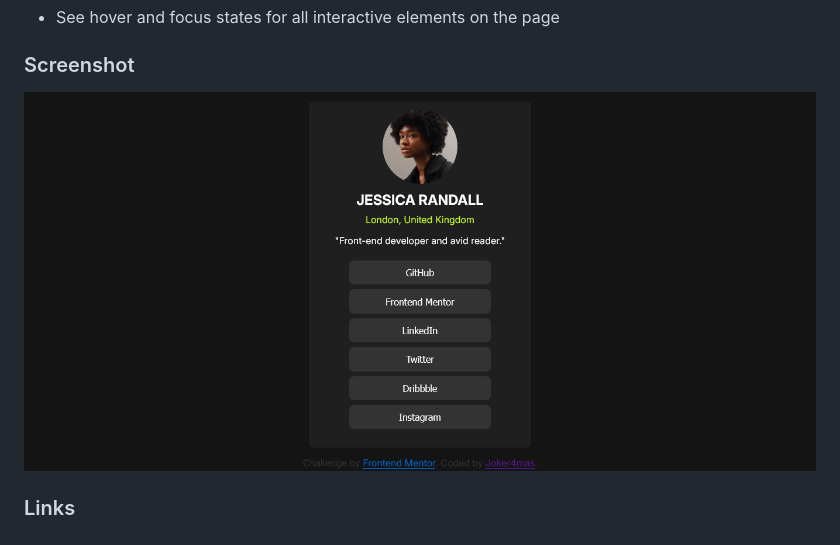
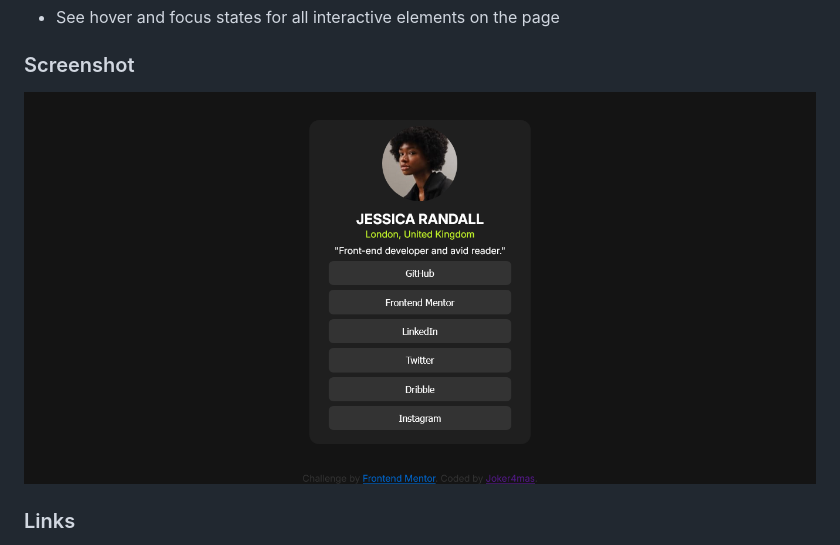
Before and after one commit to Joker4mas/social-links-FE, a Markdown page: README-template.md, the part around the change. Rendered like a GitHub page; pictures changed too: assets/images/Socialx.png (added), assets/images/social-desk.png (deleted).

Commit message:
added some little fix to image

```diff
--- a/README-template.md
+++ b/README-template.md
@@ -28,7 +28,7 @@ Users should be able to:
 
 ### Screenshot
 
-![](./assets/images/social-desk.png)
+![](./assets/images/Socialx.png)
 
 
 
```
